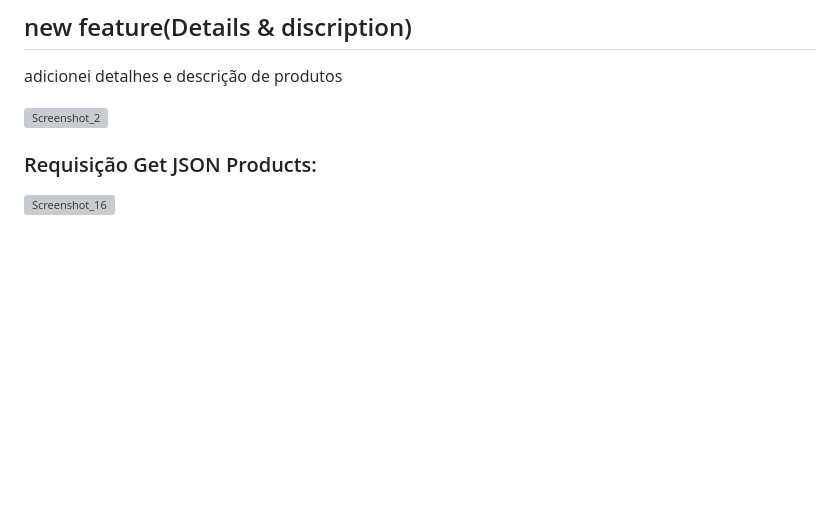
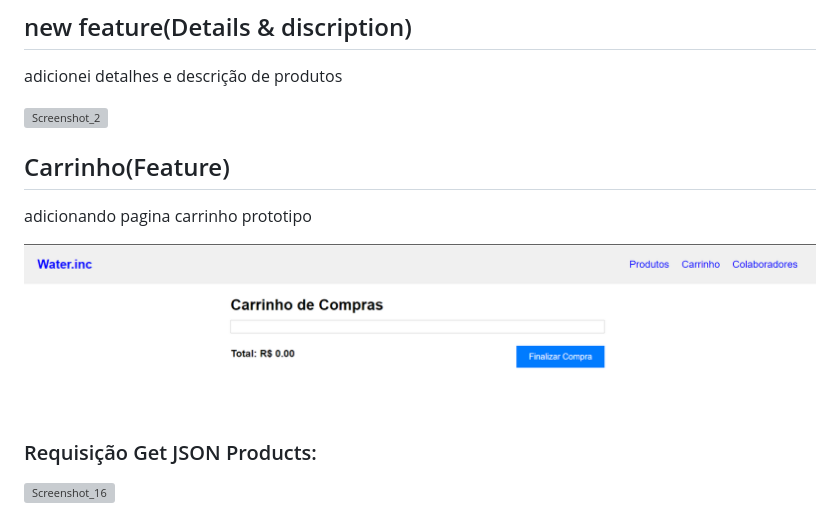
Before and after one commit to jcr04/ecommerce-agua-react, a Markdown page: README.md, the part around the change. Rendered like a GitHub page; pictures changed too: Screenshot_9.png (added); blank space fills up the shorter version; grey boxes are pictures that could not be loaded.

Commit message:
add image to readme

```diff
--- a/README.md
+++ b/README.md
@@ -17,6 +17,10 @@ adicionei detalhes e descrição de produtos
 
 <img width="370" alt="Screenshot_2" src="https://github.com/jcr04/ecommerce-agua-react/assets/70778525/e406ee01-fc6a-47ac-b143-7ba7ed24f33c">
 
+## Carrinho(Feature)
+adicionando pagina carrinho prototipo
+
+![Alt text](Screenshot_9.png)
 
 ### Requisição Get JSON Products:
 <img width="350" alt="Screenshot_16" src="https://github.com/jcr04/ecommerce-agua-react/assets/70778525/b22ce7a2-02b9-4b5e-9acd-36ac64c4b945">
```
